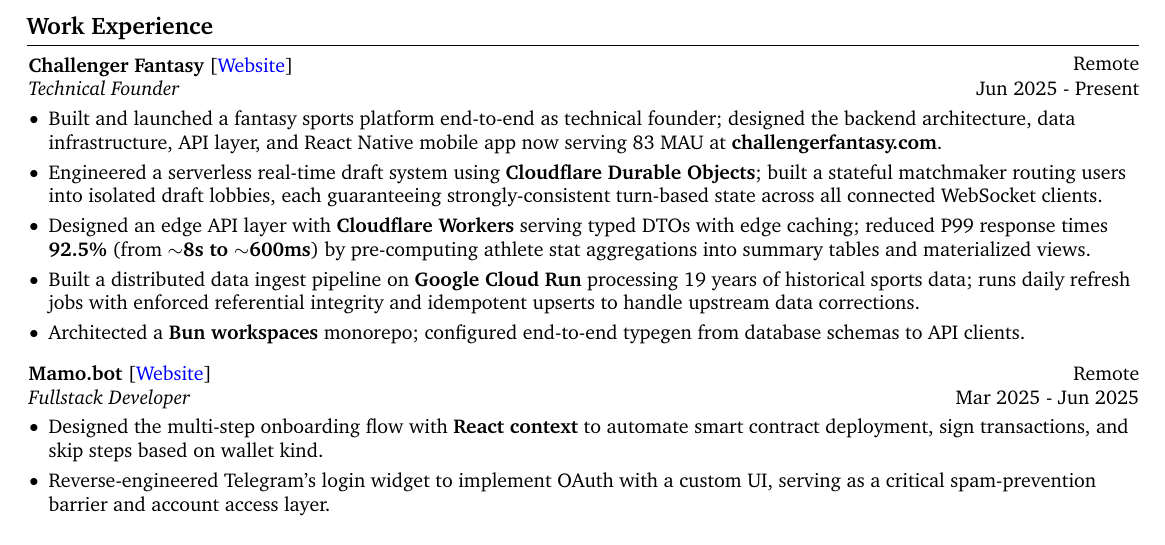
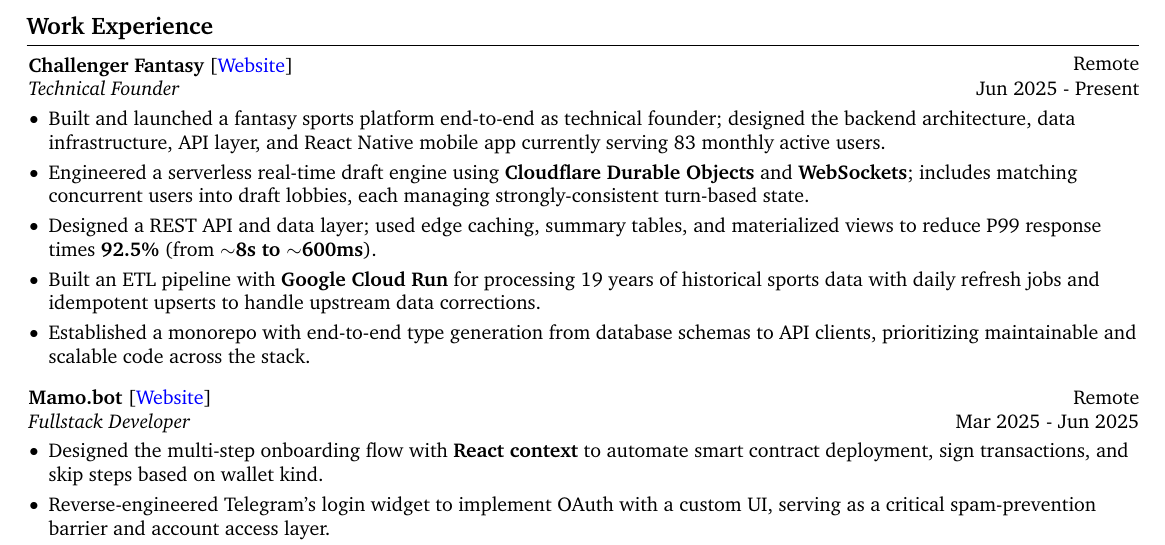
Before and after one commit to ncale/resume, a LaTeX CV (resume.tex): part of the page before the commit and part of page 1 of 2 after it, cut so that both start at the same text. Compiled offline with pdfLaTeX.

Commit message:
update challenger fantasy details

```diff
--- a/resume.tex
+++ b/resume.tex
@@ -196,19 +196,18 @@
 		\begin{highlights}
 		\item Built and launched a fantasy sports platform end-to-end as technical founder;
 				designed the backend architecture, data infrastructure, API layer, and React Native
-				mobile app now serving
-				83 MAU at \textbf{challengerfantasy.com}.
-		\item Engineered a serverless real-time draft system using \textbf{Cloudflare Durable Objects};
-				built a stateful matchmaker routing users into isolated draft lobbies, each
-				guaranteeing strongly-consistent turn-based state across all connected WebSocket clients.
-		\item Designed an edge API layer with \textbf{Cloudflare Workers} serving typed DTOs with
-				edge caching; reduced P99 response times \textbf{92.5\%} (from \textbf{$\sim$8s to $\sim$600ms})
-				by pre-computing athlete stat aggregations into summary tables and materialized views.
-		\item Built a distributed data ingest pipeline on \textbf{Google Cloud Run} processing
-				19 years of historical sports data; runs daily refresh jobs with enforced referential
-				integrity and idempotent upserts to handle upstream data corrections.
-		\item Architected a \textbf{Bun workspaces} monorepo; configured end-to-end typegen
-				from database schemas to API clients.
+				mobile app currently serving 83 monthly active users.
+		\item Engineered a serverless real-time draft engine using \textbf{Cloudflare Durable
+				Objects} and \textbf{WebSockets}; includes matching concurrent users into draft
+				lobbies, each managing strongly-consistent turn-based state.
+		\item Designed a REST API and data layer; used edge caching, summary tables, and
+				materialized views to reduce P99 response times \textbf{92.5\%} (from
+				\textbf{$\sim$8s to $\sim$600ms}).
+		\item Built an ETL pipeline with \textbf{Google Cloud Run} for processing 19 years of
+				historical sports data with daily refresh jobs and idempotent upserts to handle
+				upstream data corrections.
+		\item Established a monorepo with end-to-end type generation from database schemas to
+				API clients, prioritizing maintainable and scalable code across the stack.
 		\end{highlights}
 \end{onecolentry}
 
```
